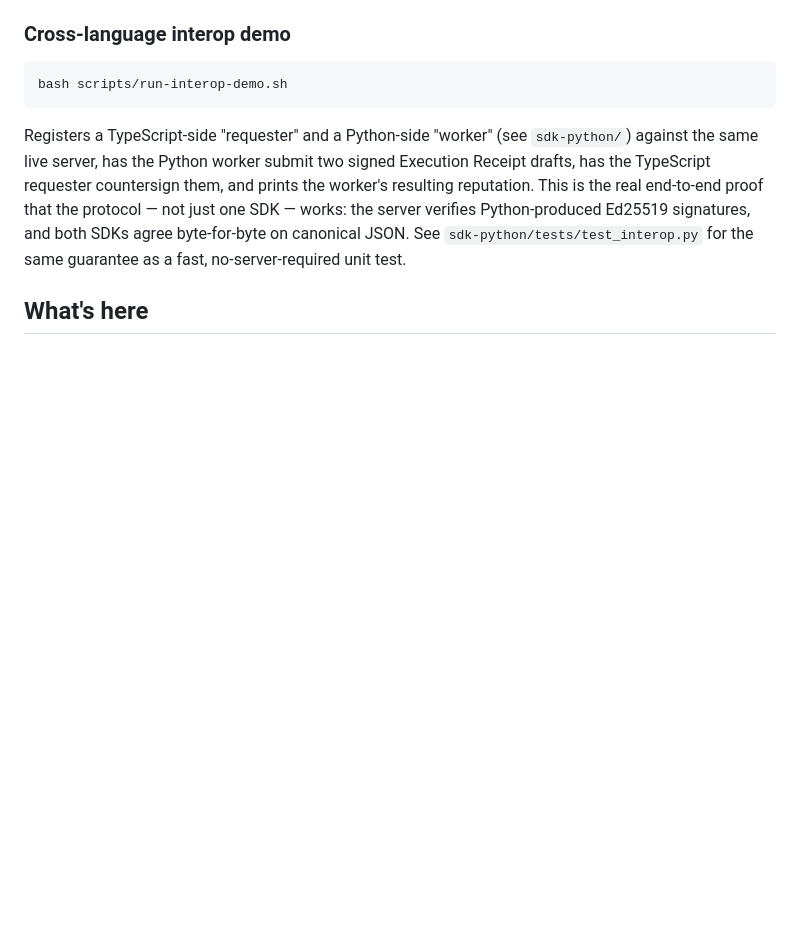
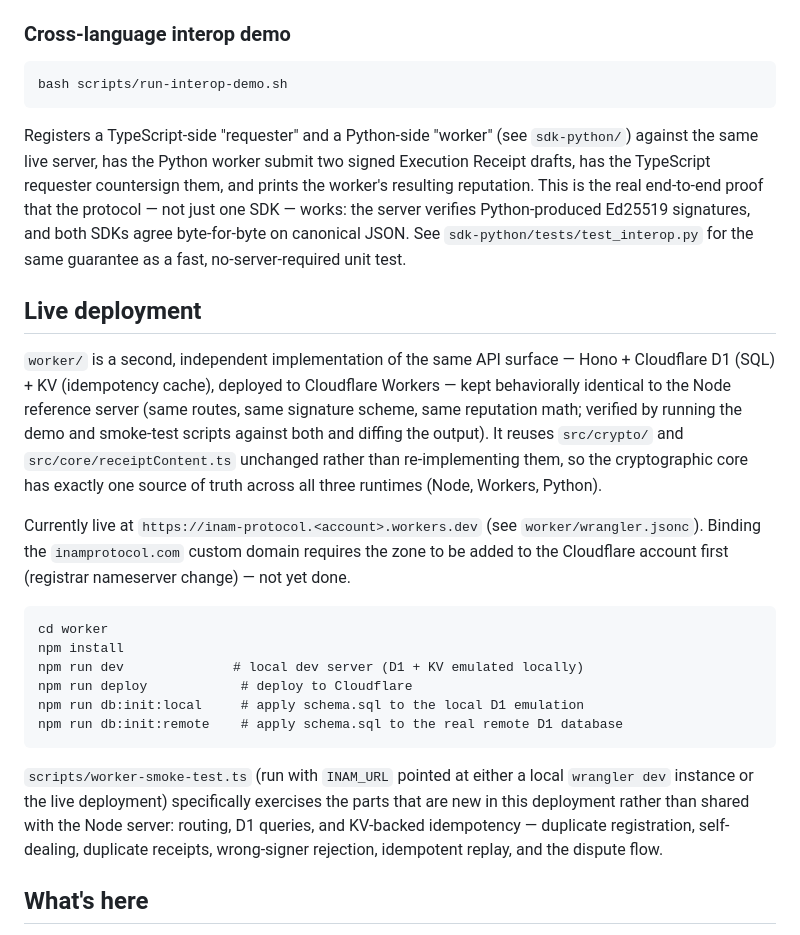
Before and after one commit to inamprotocol/inam-protocol, a Markdown page: README.md, the part around the change. Rendered like a GitHub page; blank space fills up the shorter version.

Commit message:
Document the Cloudflare Workers deployment in the main README
Co-Authored-By: Claude Sonnet 5 <noreply@anthropic.com>
Claude-Session: https://claude.ai/code/session_01Fat4sJW8fHJFy7RK9D3nse

````diff
--- a/README.md
+++ b/README.md
@@ -24,6 +24,23 @@ bash scripts/run-interop-demo.sh
 ```
 
 Registers a TypeScript-side "requester" and a Python-side "worker" (see `sdk-python/`) against the same live server, has the Python worker submit two signed Execution Receipt drafts, has the TypeScript requester countersign them, and prints the worker's resulting reputation. This is the real end-to-end proof that the protocol — not just one SDK — works: the server verifies Python-produced Ed25519 signatures, and both SDKs agree byte-for-byte on canonical JSON. See `sdk-python/tests/test_interop.py` for the same guarantee as a fast, no-server-required unit test.
+
+## Live deployment
+
+`worker/` is a second, independent implementation of the same API surface — Hono + Cloudflare D1 (SQL) + KV (idempotency cache), deployed to Cloudflare Workers — kept behaviorally identical to the Node reference server (same routes, same signature scheme, same reputation math; verified by running the demo and smoke-test scripts against both and diffing the output). It reuses `src/crypto/` and `src/core/receiptContent.ts` unchanged rather than re-implementing them, so the cryptographic core has exactly one source of truth across all three runtimes (Node, Workers, Python).
+
+Currently live at `https://inam-protocol.<account>.workers.dev` (see `worker/wrangler.jsonc`). Binding the `inamprotocol.com` custom domain requires the zone to be added to the Cloudflare account first (registrar nameserver change) — not yet done.
+
+```
+cd worker
+npm install
+npm run dev              # local dev server (D1 + KV emulated locally)
+npm run deploy            # deploy to Cloudflare
+npm run db:init:local     # apply schema.sql to the local D1 emulation
+npm run db:init:remote    # apply schema.sql to the real remote D1 database
+```
+
+`scripts/worker-smoke-test.ts` (run with `INAM_URL` pointed at either a local `wrangler dev` instance or the live deployment) specifically exercises the parts that are new in this deployment rather than shared with the Node server: routing, D1 queries, and KV-backed idempotency — duplicate registration, self-dealing, duplicate receipts, wrong-signer rejection, idempotent replay, and the dispute flow.
 
 ## What's here
 
````
